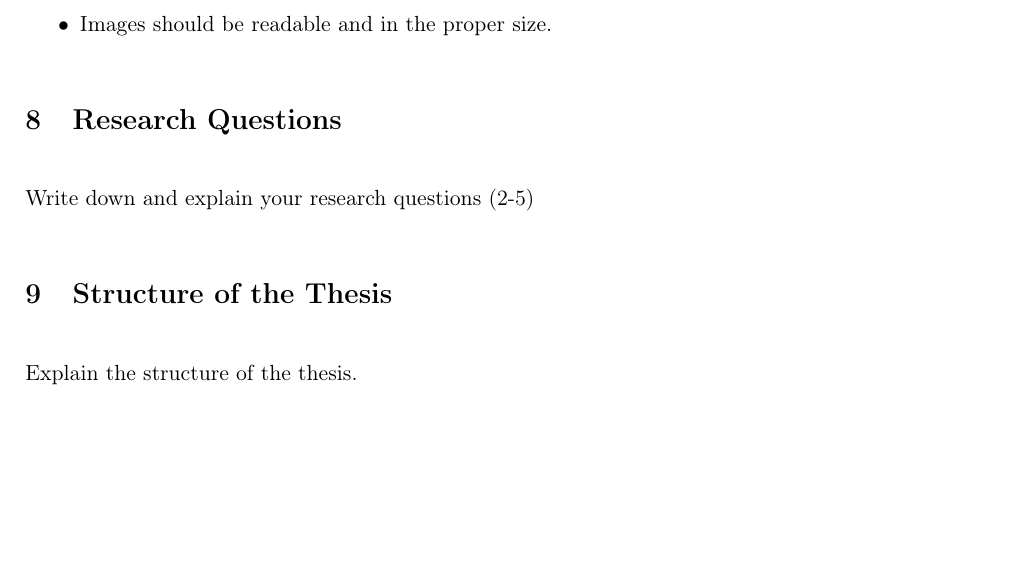
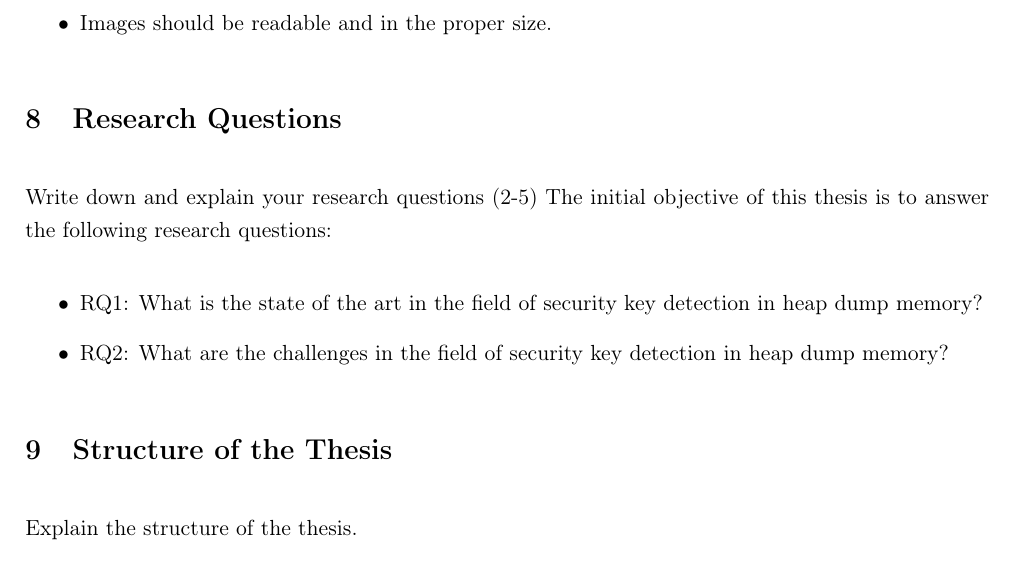
Before and after one commit to 0nyr/masterarbeit_report, a LaTeX document (report/main.tex, which reads report/tex/chapters/introduction.tex): part of page 17 of 27, cut so that both start at the same text, the shorter picture padded with empty space. Compiled offline with pdfLaTeX.

```diff
--- a/report/tex/chapters/introduction.tex
+++ b/report/tex/chapters/introduction.tex
@@ -16,6 +16,11 @@
 \section{Research Questions}
 
 Write down and explain your research questions (2-5)
+The initial objective of this thesis is to answer the following research questions:
+\begin{itemize}
+	\item RQ1: What is the state of the art in the field of security key detection in heap dump memory?
+	\item RQ2: What are the challenges in the field of security key detection in heap dump memory?
+\end{itemize}
 
 \section{Structure of the Thesis}
 
```
Also changed, not shown: report/main.pdf, 2 other files.
